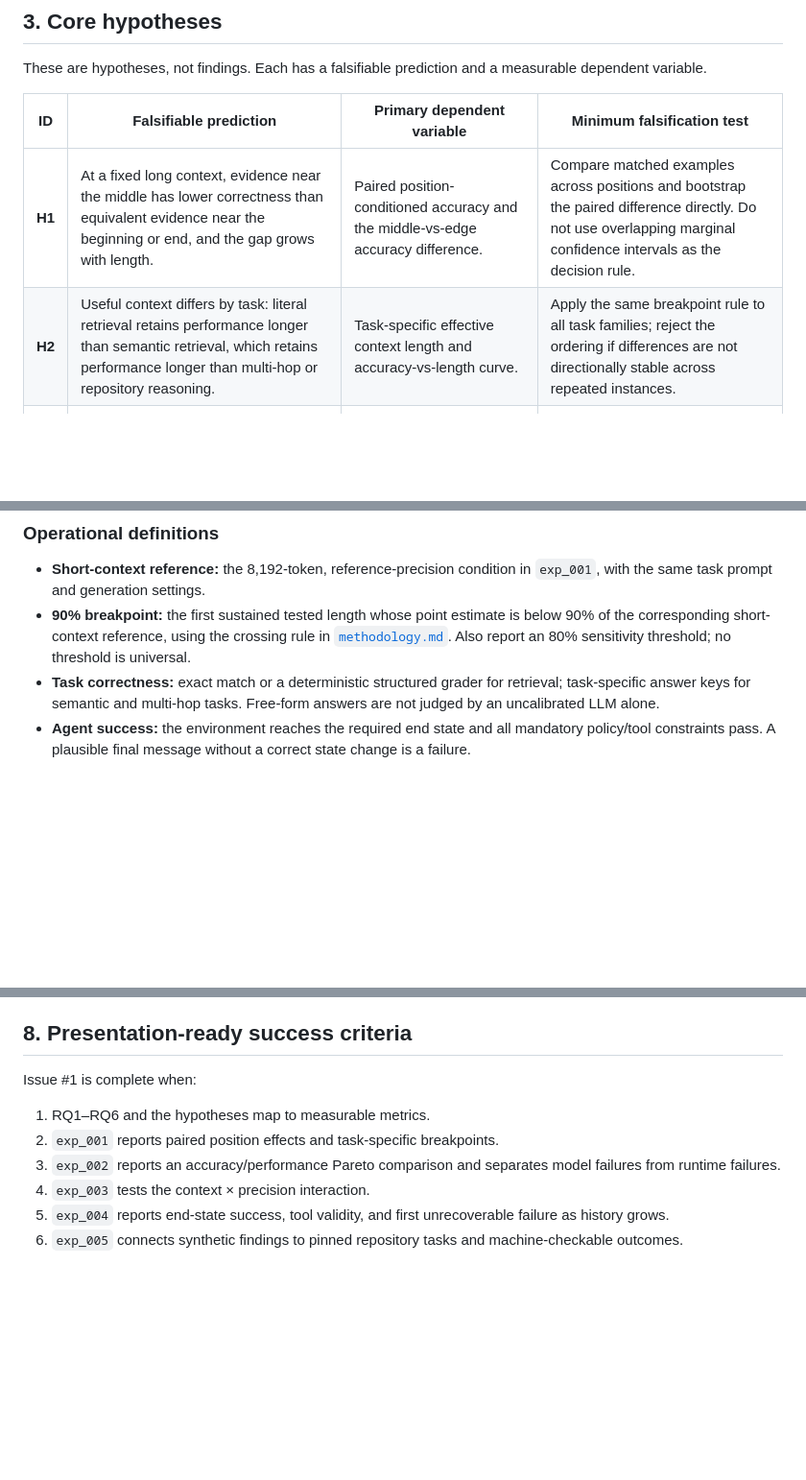
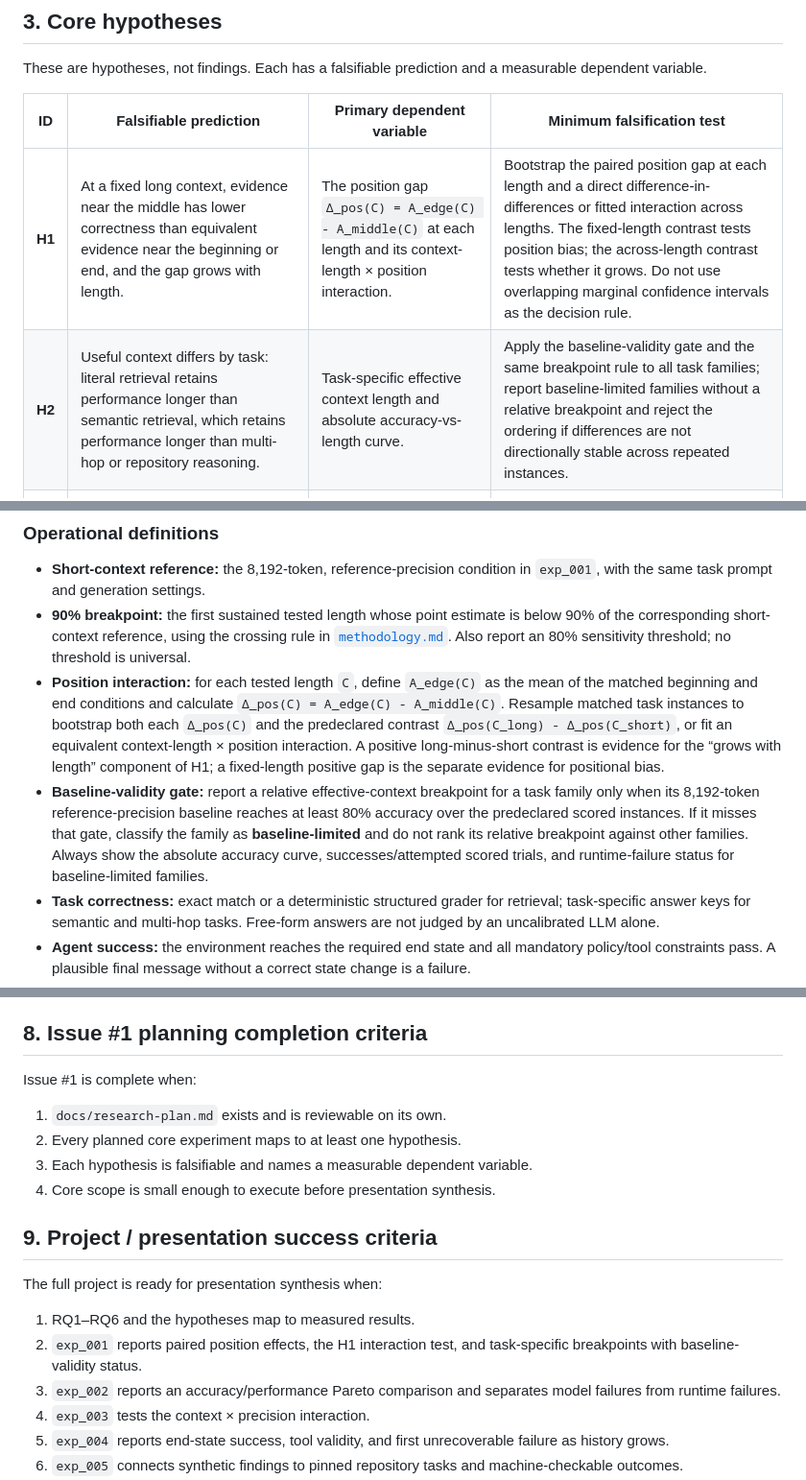
Before and after one commit to morshoto/qwen-meetup-tokyo, a Markdown page: docs/research-plan.md, 3 parts joined by grey strips. Shown at 96% size. Rendered like a GitHub page; blank space fills up the shorter version.

Commit message:
docs: address final research review

```diff
--- a/docs/research-plan.md
+++ b/docs/research-plan.md
@@ -97,8 +97,8 @@ measurable dependent variable.
 
 | ID | Falsifiable prediction | Primary dependent variable | Minimum falsification test |
 | --- | --- | --- | --- |
-| **H1** | At a fixed long context, evidence near the middle has lower correctness than equivalent evidence near the beginning or end, and the gap grows with length. | Paired position-conditioned accuracy and the middle-vs-edge accuracy difference. | Compare matched examples across positions and bootstrap the paired difference directly. Do not use overlapping marginal confidence intervals as the decision rule. |
-| **H2** | Useful context differs by task: literal retrieval retains performance longer than semantic retrieval, which retains performance longer than multi-hop or repository reasoning. | Task-specific effective context length and accuracy-vs-length curve. | Apply the same breakpoint rule to all task families; reject the ordering if differences are not directionally stable across repeated instances. |
+| **H1** | At a fixed long context, evidence near the middle has lower correctness than equivalent evidence near the beginning or end, and the gap grows with length. | The position gap `Δ_pos(C) = A_edge(C) - A_middle(C)` at each length and its context-length × position interaction. | Bootstrap the paired position gap at each length and a direct difference-in-differences or fitted interaction across lengths. The fixed-length contrast tests position bias; the across-length contrast tests whether it grows. Do not use overlapping marginal confidence intervals as the decision rule. |
+| **H2** | Useful context differs by task: literal retrieval retains performance longer than semantic retrieval, which retains performance longer than multi-hop or repository reasoning. | Task-specific effective context length and absolute accuracy-vs-length curve. | Apply the baseline-validity gate and the same breakpoint rule to all task families; report baseline-limited families without a relative breakpoint and reject the ordering if differences are not directionally stable across repeated instances. |
 | **H3** | Lower-bit weights have a larger capability/reliability penalty at long context than at short context while improving memory or throughput. | Accuracy loss, context × precision interaction, peak memory, TTFT, prefill tok/s, and decode tok/s. | Compare identical prompts and lengths across precision variants; test whether the long-minus-short loss is larger for lower precision. |
 | **H4** | A model can pass literal retrieval while failing semantically distributed or multi-hop evidence at the same nominal context length. | Literal, semantic, and multi-hop accuracy plus per-hop failure attribution. | Hold length and distractor budget fixed and compare matched task families. |
 | **H5** | End-state success and valid tool-call rate decline as retained agent history grows, even when individual turns remain locally plausible. | End-state success, valid tool calls, first unrecoverable failure step, retry count, prompt tokens, and `pass^k`. | Replay the same tasks at 1, 4, 8, and 16 tool turns with a fixed sandbox. |
@@ -113,6 +113,21 @@ measurable dependent variable.
   below 90% of the corresponding short-context reference, using the crossing
   rule in [`methodology.md`](methodology.md). Also report an 80% sensitivity
   threshold; no threshold is universal.
+- **Position interaction:** for each tested length `C`, define `A_edge(C)` as
+  the mean of the matched beginning and end conditions and calculate
+  `Δ_pos(C) = A_edge(C) - A_middle(C)`. Resample matched task instances to
+  bootstrap both each `Δ_pos(C)` and the predeclared contrast
+  `Δ_pos(C_long) - Δ_pos(C_short)`, or fit an equivalent context-length ×
+  position interaction. A positive long-minus-short contrast is evidence for
+  the “grows with length” component of H1; a fixed-length positive gap is the
+  separate evidence for positional bias.
+- **Baseline-validity gate:** report a relative effective-context breakpoint for
+  a task family only when its 8,192-token reference-precision baseline reaches
+  at least 80% accuracy over the predeclared scored instances. If it misses
+  that gate, classify the family as **baseline-limited** and do not rank its
+  relative breakpoint against other families. Always show the absolute
+  accuracy curve, successes/attempted scored trials, and runtime-failure
+  status for baseline-limited families.
 - **Task correctness:** exact match or a deterministic structured grader for
   retrieval; task-specific answer keys for semantic and multi-hop tasks.
   Free-form answers are not judged by an uncalibrated LLM alone.
@@ -253,12 +268,22 @@ The first talk is not intended to:
 - optimize the inference engine itself; or
 - claim architectural causality without direct evidence.
 
-## 8. Presentation-ready success criteria
+## 8. Issue #1 planning completion criteria
 
 Issue #1 is complete when:
 
-1. RQ1–RQ6 and the hypotheses map to measurable metrics.
-2. `exp_001` reports paired position effects and task-specific breakpoints.
+1. `docs/research-plan.md` exists and is reviewable on its own.
+2. Every planned core experiment maps to at least one hypothesis.
+3. Each hypothesis is falsifiable and names a measurable dependent variable.
+4. Core scope is small enough to execute before presentation synthesis.
+
+## 9. Project / presentation success criteria
+
+The full project is ready for presentation synthesis when:
+
+1. RQ1–RQ6 and the hypotheses map to measured results.
+2. `exp_001` reports paired position effects, the H1 interaction test, and
+   task-specific breakpoints with baseline-validity status.
 3. `exp_002` reports an accuracy/performance Pareto comparison and separates
    model failures from runtime failures.
 4. `exp_003` tests the context × precision interaction.
```
Also changed, not shown: docs/methodology.md (+28 -0 lines).
